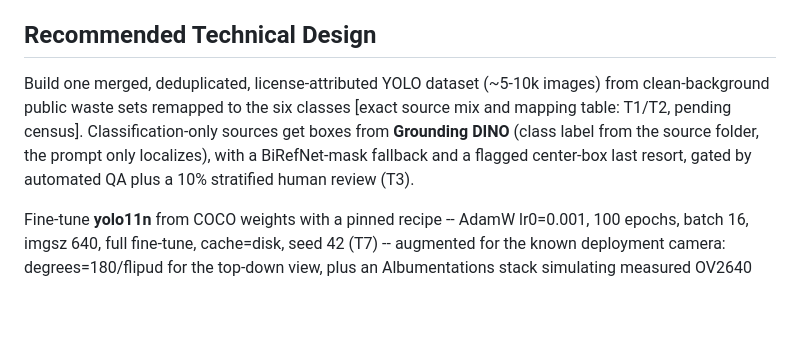
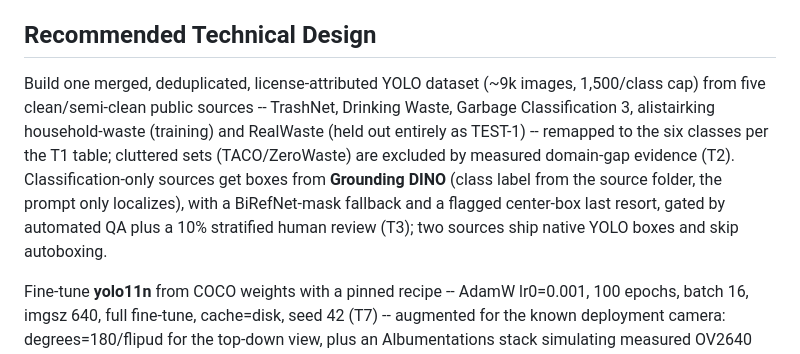
Before and after one commit to tr4m0ryp/TrashMonkey, a Markdown page: research/yolo11-waste-detection-finetune.md, the part around the change. Drawn GitHub-style; blank space fills up the shorter version.

Commit message:
docs(research): detail five-source shortlist and 1.5k per-class cap

```diff
--- a/research/yolo11-waste-detection-finetune.md
+++ b/research/yolo11-waste-detection-finetune.md
@@ -16,13 +16,16 @@ and dedup/licensing.
 
 ## Recommended Technical Design
 
-Build one merged, deduplicated, license-attributed YOLO dataset (~5-10k images)
-from clean-background public waste sets remapped to the six classes
-[exact source mix and mapping table: T1/T2, pending census]. Classification-only
-sources get boxes from **Grounding DINO** (class label from the source folder,
-the prompt only localizes), with a BiRefNet-mask fallback and a flagged
-center-box last resort, gated by automated QA plus a 10% stratified human
-review (T3).
+Build one merged, deduplicated, license-attributed YOLO dataset (~9k images,
+1,500/class cap) from five clean/semi-clean public sources -- TrashNet,
+Drinking Waste, Garbage Classification 3, alistairking household-waste
+(training) and RealWaste (held out entirely as TEST-1) -- remapped to the six
+classes per the T1 table; cluttered sets (TACO/ZeroWaste) are excluded by
+measured domain-gap evidence (T2). Classification-only sources get boxes from
+**Grounding DINO** (class label from the source folder, the prompt only
+localizes), with a BiRefNet-mask fallback and a flagged center-box last
+resort, gated by automated QA plus a 10% stratified human review (T3); two
+sources ship native YOLO boxes and skip autoboxing.
 
 Fine-tune **yolo11n** from COCO weights with a pinned recipe -- AdamW lr0=0.001,
 100 epochs, batch 16, imgsz 640, full fine-tune, cache=disk, seed 42 (T7) --
```
